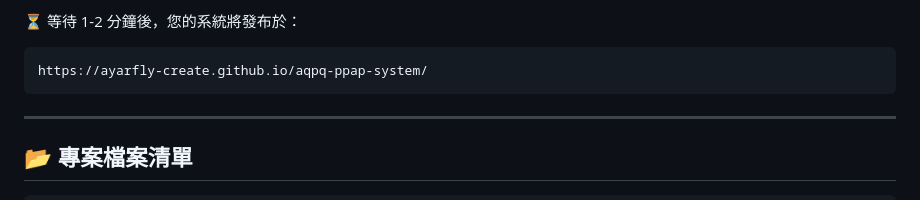
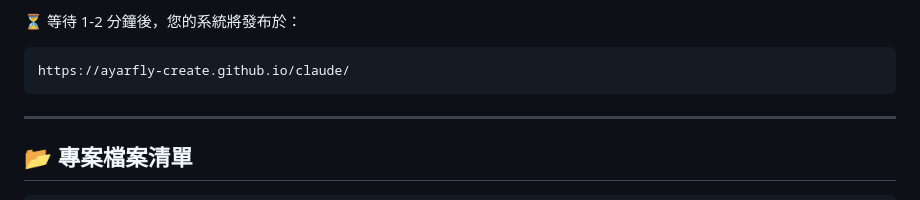
Before and after one commit to ayarfly-create/claude, a Markdown page: THIS_IS_YOUR_DEPLOY.md, the part around the change. Drawn GitHub-style.

````diff
--- a/THIS_IS_YOUR_DEPLOY.md
+++ b/THIS_IS_YOUR_DEPLOY.md
@@ -49,7 +49,7 @@ git push -u origin main
 ⏳ 等待 1-2 分鐘後，您的系統將發布於：
 
 ```
-https://ayarfly-create.github.io/aqpq-ppap-system/
+https://ayarfly-create.github.io/claude/
 ```
 
 ---
````
